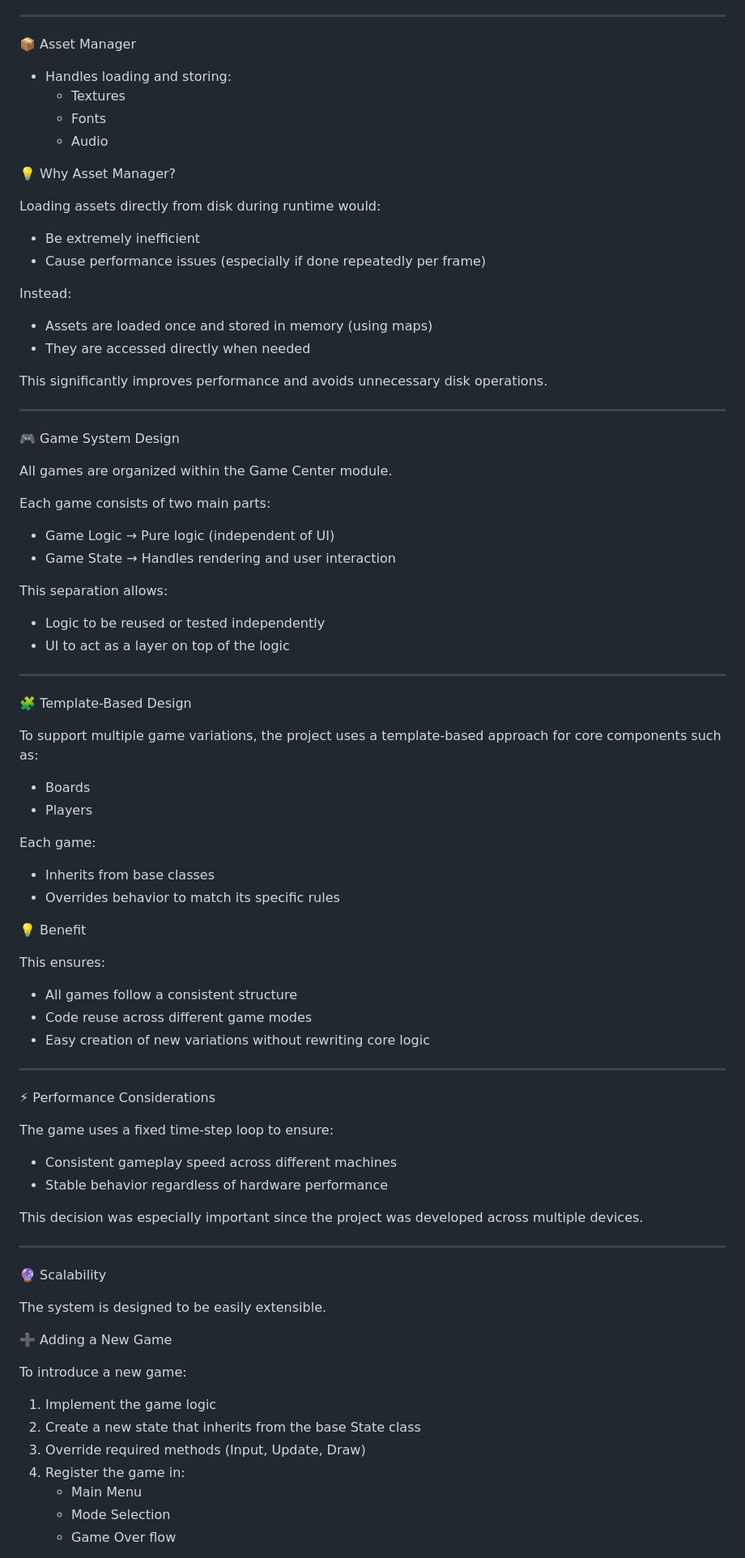
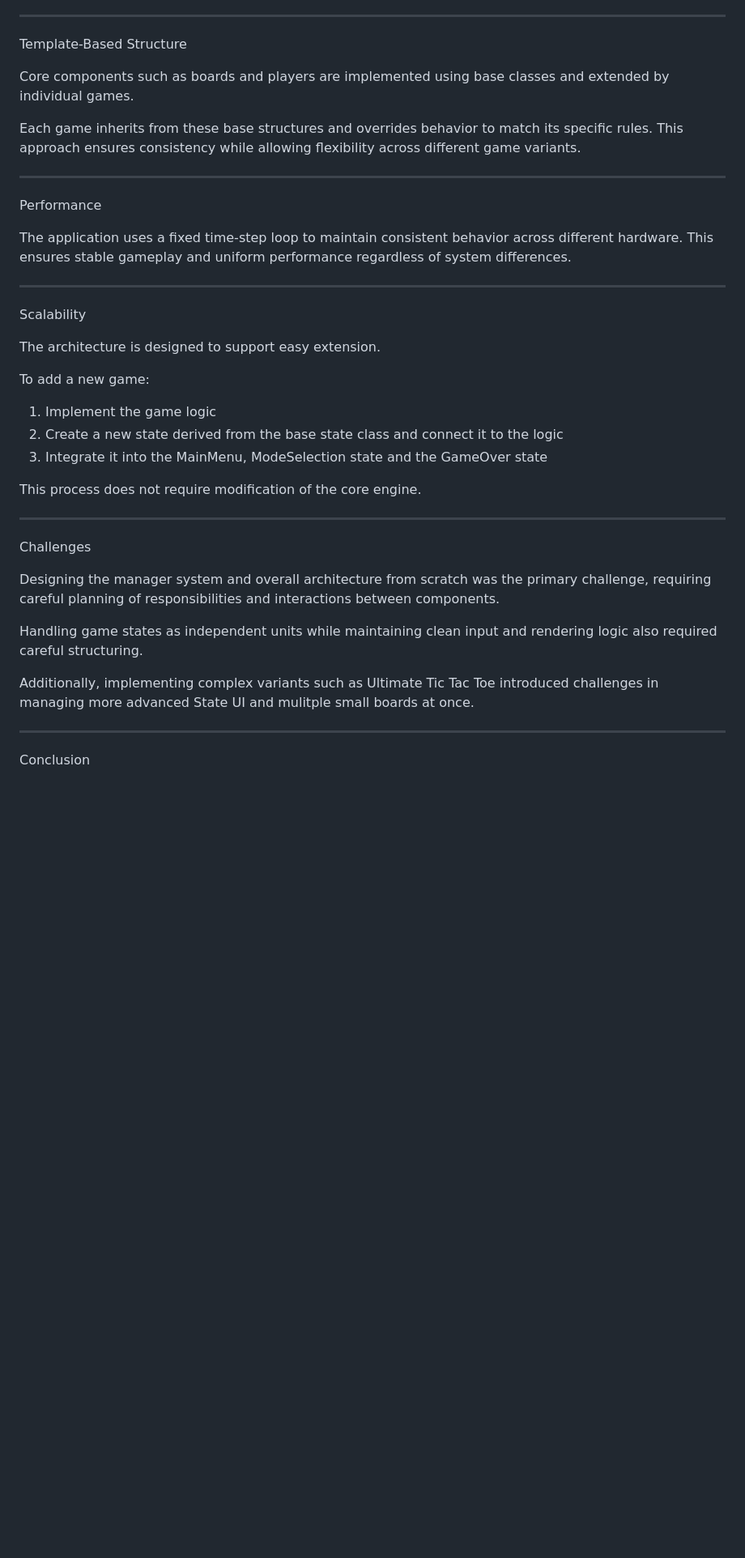
Before and after one commit to T0-kyo/tokyo-games-center, a Markdown page: Documentation/Design/Architecture.md, the part around one of its changes. Shown at 81% size. GitHub-like rendering; blank space fills up the shorter version.

```diff
--- a/Documentation/Design/Architecture.md
+++ b/Documentation/Design/Architecture.md
@@ -84,91 +51,43 @@ The system uses a manager pattern to separate responsibilities and reduce coupli
 
 ---
 
-📦 Asset Manager
+Template-Based Structure
 
-- Handles loading and storing:
-  - Textures
-  - Fonts
-  - Audio
+Core components such as boards and players are implemented using base classes and extended by individual games.
 
-💡 Why Asset Manager?
-
-Loading assets directly from disk during runtime would:
-
-- Be extremely inefficient
-- Cause performance issues (especially if done repeatedly per frame)
-
-Instead:
-
-- Assets are loaded once and stored in memory (using maps)
-- They are accessed directly when needed
-
-This significantly improves performance and avoids unnecessary disk operations.
+Each game inherits from these base structures and overrides behavior to match its specific rules. This approach ensures consistency while allowing flexibility across different game variants.
 
 ---
 
-🎮 Game System Design
+Performance
 
-All games are organized within the Game Center module.
-
-Each game consists of two main parts:
-
-- Game Logic → Pure logic (independent of UI)
-- Game State → Handles rendering and user interaction
-
-This separation allows:
-
-- Logic to be reused or tested independently
-- UI to act as a layer on top of the logic
+The application uses a fixed time-step loop to maintain consistent behavior across different hardware. This ensures stable gameplay and uniform performance regardless of system differences.
 
 ---
 
-🧩 Template-Based Design
+Scalability
 
-To support multiple game variations, the project uses a template-based approach for core components such as:
+The architecture is designed to support easy extension.
 
-- Boards
-- Players
+To add a new game:
 
-Each game:
+1. Implement the game logic
+2. Create a new state derived from the base state class and connect it to the logic
+3. Integrate it into the MainMenu, ModeSelection state and the GameOver state
 
-- Inherits from base classes
-- Overrides behavior to match its specific rules
-
-💡 Benefit
-
-This ensures:
-
-- All games follow a consistent structure
-- Code reuse across different game modes
-- Easy creation of new variations without rewriting core logic
+This process does not require modification of the core engine.
 
 ---
 
-⚡ Performance Considerations
+Challenges
 
-The game uses a fixed time-step loop to ensure:
+Designing the manager system and overall architecture from scratch was the primary challenge, requiring careful planning of responsibilities and interactions between components.
 
-- Consistent gameplay speed across different machines
-- Stable behavior regardless of hardware performance
+Handling game states as independent units while maintaining clean input and rendering logic also required careful structuring.
 
-This decision was especially important since the project was developed across multiple devices.
+Additionally, implementing complex variants such as Ultimate Tic Tac Toe introduced challenges in managing more advanced State UI and mulitple small boards at once.
 
 ---
 
-🔮 Scalability
+Conclusion
 
-The system is designed to be easily extensible.
-
-➕ Adding a New Game
-
-To introduce a new game:
-
-1. Implement the game logic
-2. Create a new state that inherits from the base State class
-3. Override required methods (Input, Update, Draw)
-4. Register the game in:
-   - Main Menu
-   - Mode Selection
-   - Game Over flow
-
```
Also changed, not shown: other parts of Documentation/Design/Architecture.md (+26 -91 lines).
